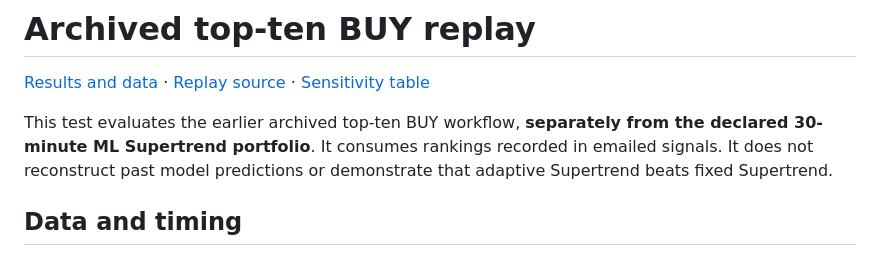
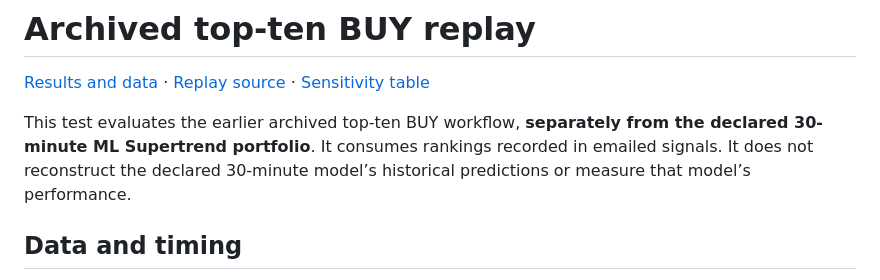
Before and after one commit to V-Juneja/ml-supertrend, a Markdown page: docs/BACKTEST.md, the part around the change. GitHub-like rendering.

```diff
--- a/docs/BACKTEST.md
+++ b/docs/BACKTEST.md
@@ -2,7 +2,7 @@
 
 [Results and data](../analysis/results/archived_replay/) · [Replay source](../analysis/replay_archived_signals.py) · [Sensitivity table](../analysis/results/archived_replay/sensitivity.csv)
 
-This test evaluates the earlier archived top-ten BUY workflow, **separately from the declared 30-minute ML Supertrend portfolio**. It consumes rankings recorded in emailed signals. It does not reconstruct past model predictions or demonstrate that adaptive Supertrend beats fixed Supertrend.
+This test evaluates the earlier archived top-ten BUY workflow, **separately from the declared 30-minute ML Supertrend portfolio**. It consumes rankings recorded in emailed signals. It does not reconstruct the declared 30-minute model’s historical predictions or measure that model’s performance.
 
 ## Data and timing
 
```
Also changed, not shown: README.md (+3 -2 lines), docs/IQIC_RUBRIC_REVIEW.md (+3 -3 lines), docs/images/archived_replay_equity.png (added), docs/images/archived_replay_monthly.png (added), 3 other files.
